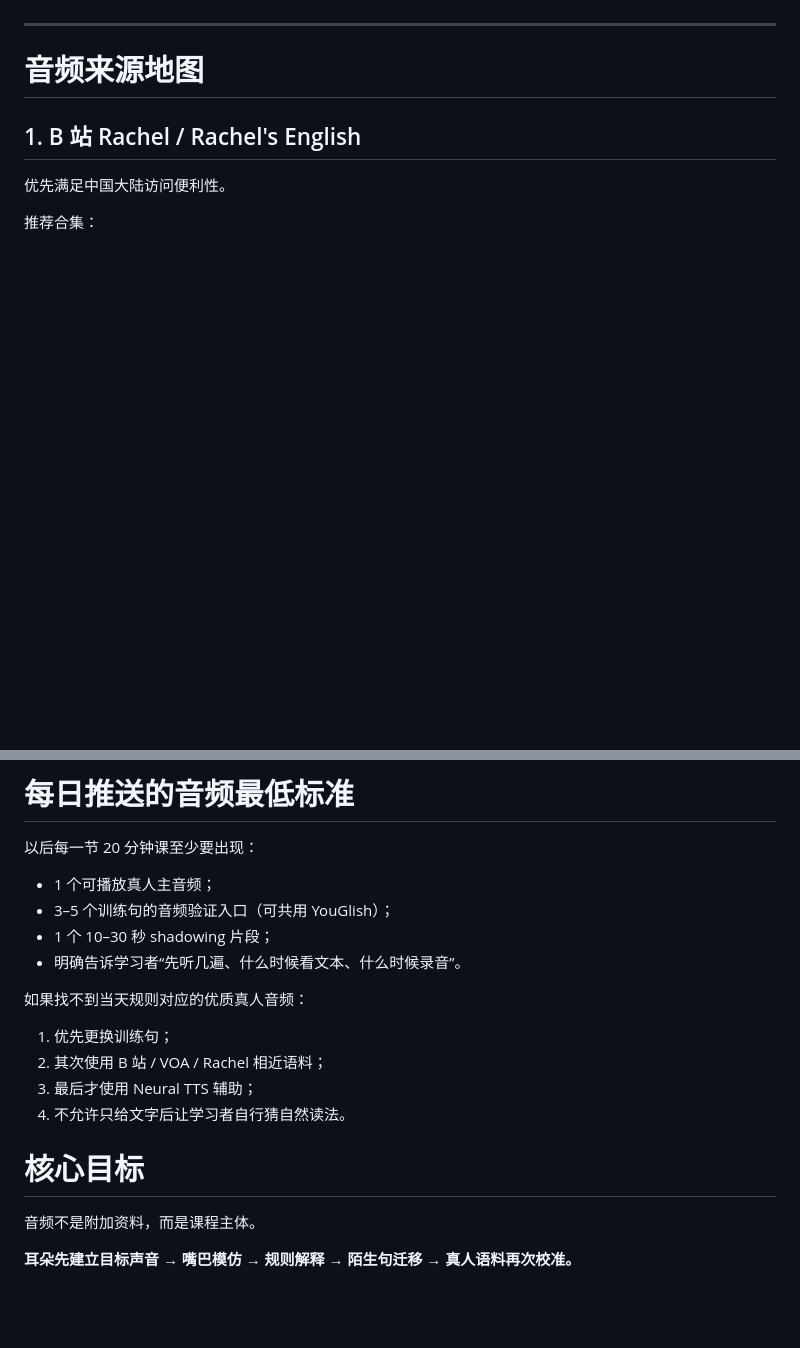
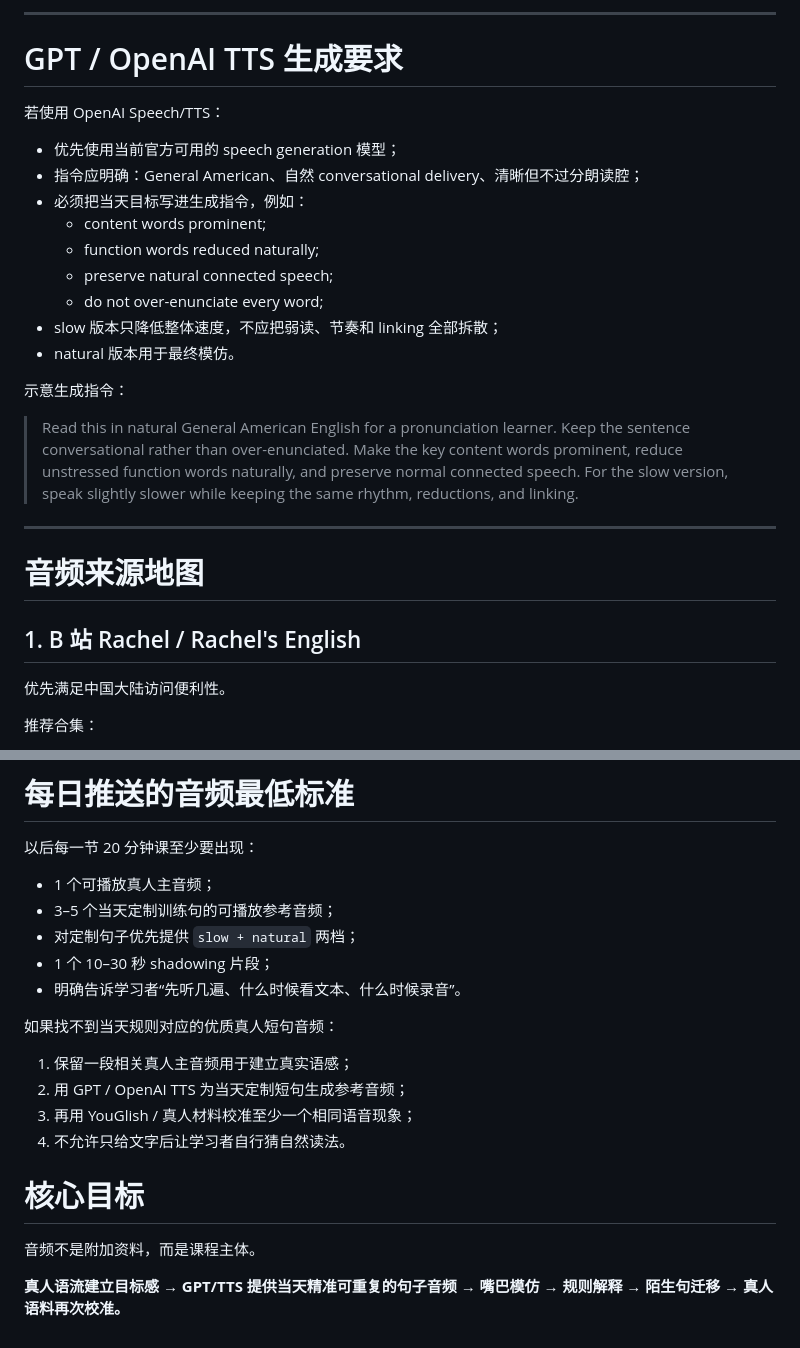
Before and after one commit to WD1-3/oralEnglish, a Markdown page: docs/audio-layer.md, 2 parts joined by grey strips. Rendered like a GitHub page; blank space fills up the shorter version.

```diff
--- a/docs/audio-layer.md
+++ b/docs/audio-layer.md
@@ -54,3 +108,22 @@
+---
+
+# GPT / OpenAI TTS 生成要求
+
+若使用 OpenAI Speech/TTS：
+
+- 优先使用当前官方可用的 speech generation 模型；
+- 指令应明确：General American、自然 conversational delivery、清晰但不过分朗读腔；
+- 必须把当天目标写进生成指令，例如：
+  - content words prominent;
+  - function words reduced naturally;
+  - preserve natural connected speech;
+  - do not over-enunciate every word;
+- slow 版本只降低整体速度，不应把弱读、节奏和 linking 全部拆散；
+- natural 版本用于最终模仿。
+
+示意生成指令：
+
+> Read this in natural General American English for a pronunciation learner. Keep the sentence conversational rather than over-enunciated. Make the key content words prominent, reduce unstressed function words naturally, and preserve normal connected speech. For the slow version, speak slightly slower while keeping the same rhythm, reductions, and linking.
 
 ---
 
@@ -107,19 +180,20 @@ https://youglish.com/
 以后每一节 20 分钟课至少要出现：
 
 - 1 个可播放真人主音频；
-- 3–5 个训练句的音频验证入口（可共用 YouGlish）；
+- 3–5 个当天定制训练句的可播放参考音频；
+- 对定制句子优先提供 `slow + natural` 两档；
 - 1 个 10–30 秒 shadowing 片段；
 - 明确告诉学习者“先听几遍、什么时候看文本、什么时候录音”。
 
-如果找不到当天规则对应的优质真人音频：
+如果找不到当天规则对应的优质真人短句音频：
 
-1. 优先更换训练句；
-2. 其次使用 B 站 / VOA / Rachel 相近语料；
-3. 最后才使用 Neural TTS 辅助；
+1. 保留一段相关真人主音频用于建立真实语感；
+2. 用 GPT / OpenAI TTS 为当天定制短句生成参考音频；
+3. 再用 YouGlish / 真人材料校准至少一个相同语音现象；
 4. 不允许只给文字后让学习者自行猜自然读法。
 
 # 核心目标
 
 音频不是附加资料，而是课程主体。
 
-**耳朵先建立目标声音 → 嘴巴模仿 → 规则解释 → 陌生句迁移 → 真人语料再次校准。**
+**真人语流建立目标感 → GPT/TTS 提供当天精准可重复的句子音频 → 嘴巴模仿 → 规则解释 → 陌生句迁移 → 真人语料再次校准。**
```
Also changed, not shown: other parts of docs/audio-layer.md (+61 -7 lines).
